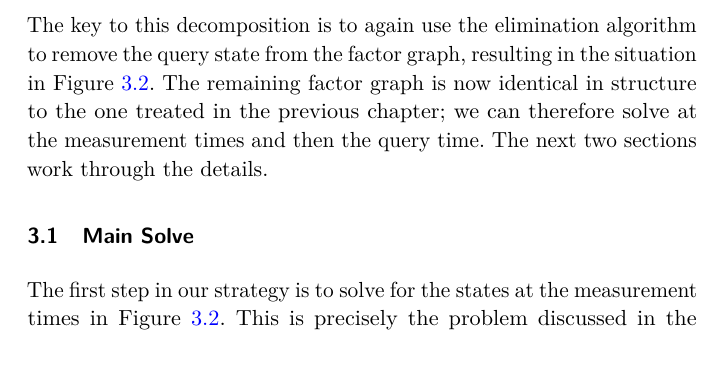
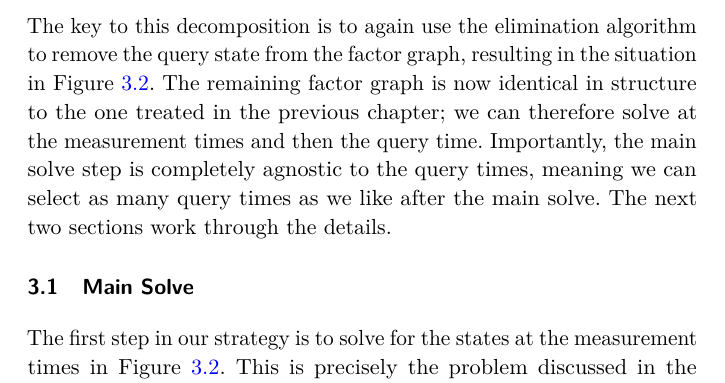
Before and after one commit to utiasASRL/2025-fnt-ctfg, a LaTeX document (latex/main.tex, which reads latex/chap3.tex): part of page 14 of 31, cut so that both start at the same text. Compiled offline with pdfLaTeX; a LaTeX package or settings file that is missing is left out.

Commit message:
Chap 3 added comment in intro about query times not needing to be known in advance

```diff
--- a/latex/chap3.tex
+++ b/latex/chap3.tex
@@ -17,7 +17,7 @@ We will see that we can recycle what we learned in the previous chapter for disc
 \item {\em main solve}: solve for the states at the measurement times
 \item {\em interpolation}: solve for the states at the query times
 \end{enumerate}
-The key to this decomposition is to again use the elimination algorithm to remove the query state from the factor graph, resulting in the situation in Figure~\ref{fig:ctfg2}.  The remaining factor graph is now identical in structure to the one treated in the previous chapter; we can therefore solve at the measurement times and then the query time.  The next two sections work through the details.
+The key to this decomposition is to again use the elimination algorithm to remove the query state from the factor graph, resulting in the situation in Figure~\ref{fig:ctfg2}.  The remaining factor graph is now identical in structure to the one treated in the previous chapter; we can therefore solve at the measurement times and then the query time.  Importantly, the main solve step is completely agnostic to the query times, meaning we can select as many query times as we like after the main solve. The next two sections work through the details.
 
 \begin{figure}[t]
      \centering
```
Also changed, not shown: 1 other file.
